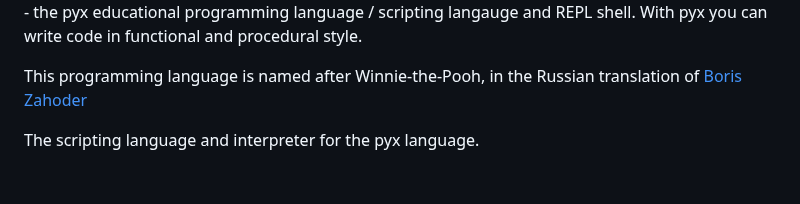
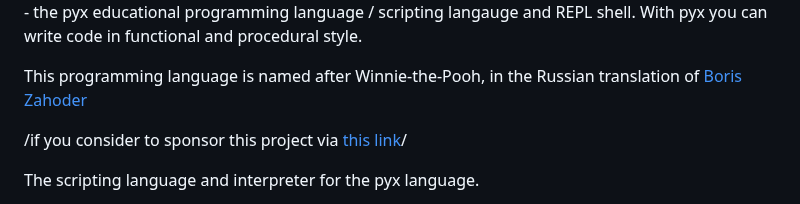
Before and after one commit to MoserMichael/jscriptparse, a Markdown page: README.md, the part around the change. Rendered like a GitHub page; blank space fills up the shorter version.

Commit message:
add sponsor link to readme

```diff
--- a/README.md
+++ b/README.md
@@ -3,6 +3,8 @@
 [<img alt="PUX - link to youtube video" src="notes/pux.jpg" />](https://www.youtube.com/watch?v=l3yhBEQlH_Y) - the pyx educational programming language / scripting langauge and REPL shell.  With pyx you can write code in functional and procedural style.
 
 This programming language is named after Winnie-the-Pooh, in the Russian translation of [Boris Zahoder](https://en.wikipedia.org/wiki/Boris_Zakhoder)
+
+/if you consider to sponsor this project via [this link](https://github.com/sponsors/MoserMichael)/
 
 The scripting language and interpreter for the pyx language.
 
```
